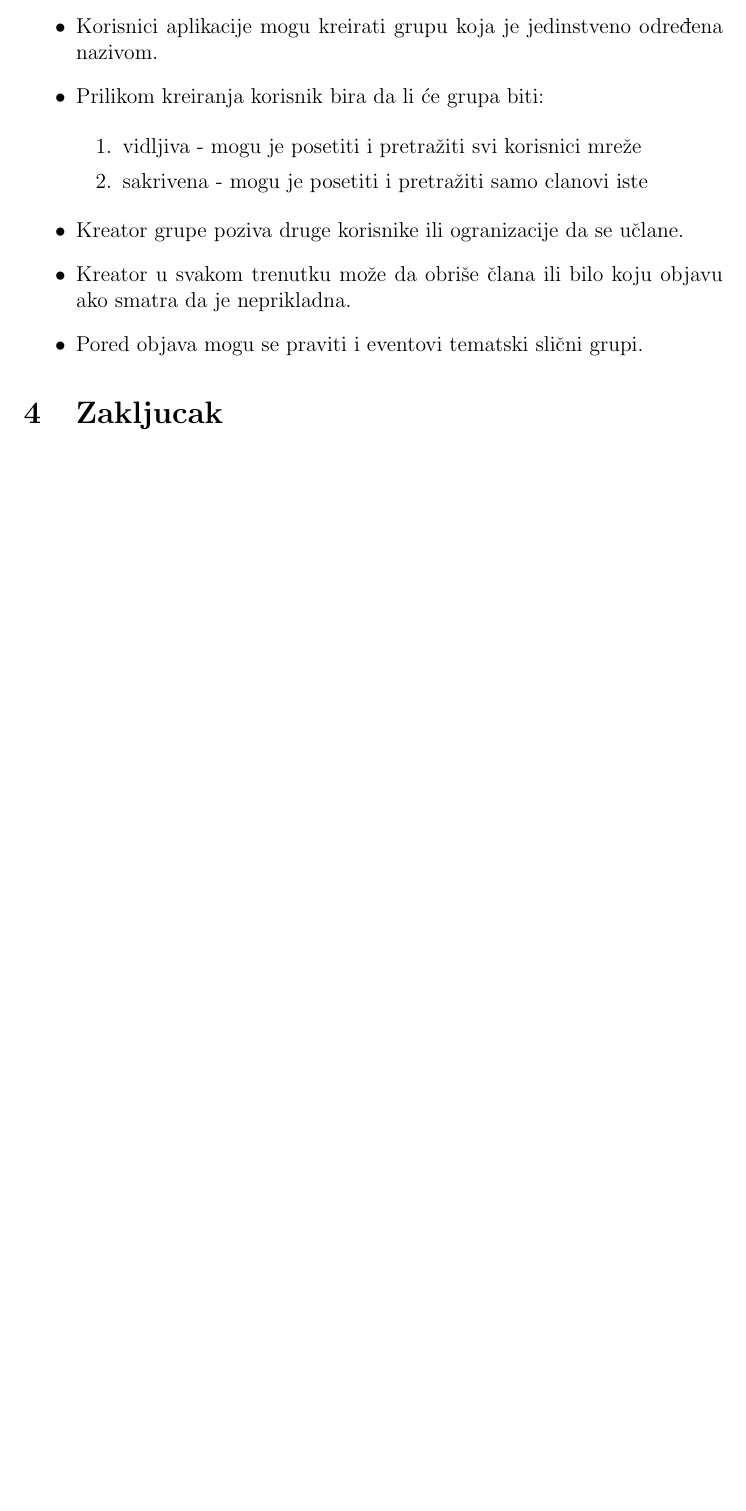
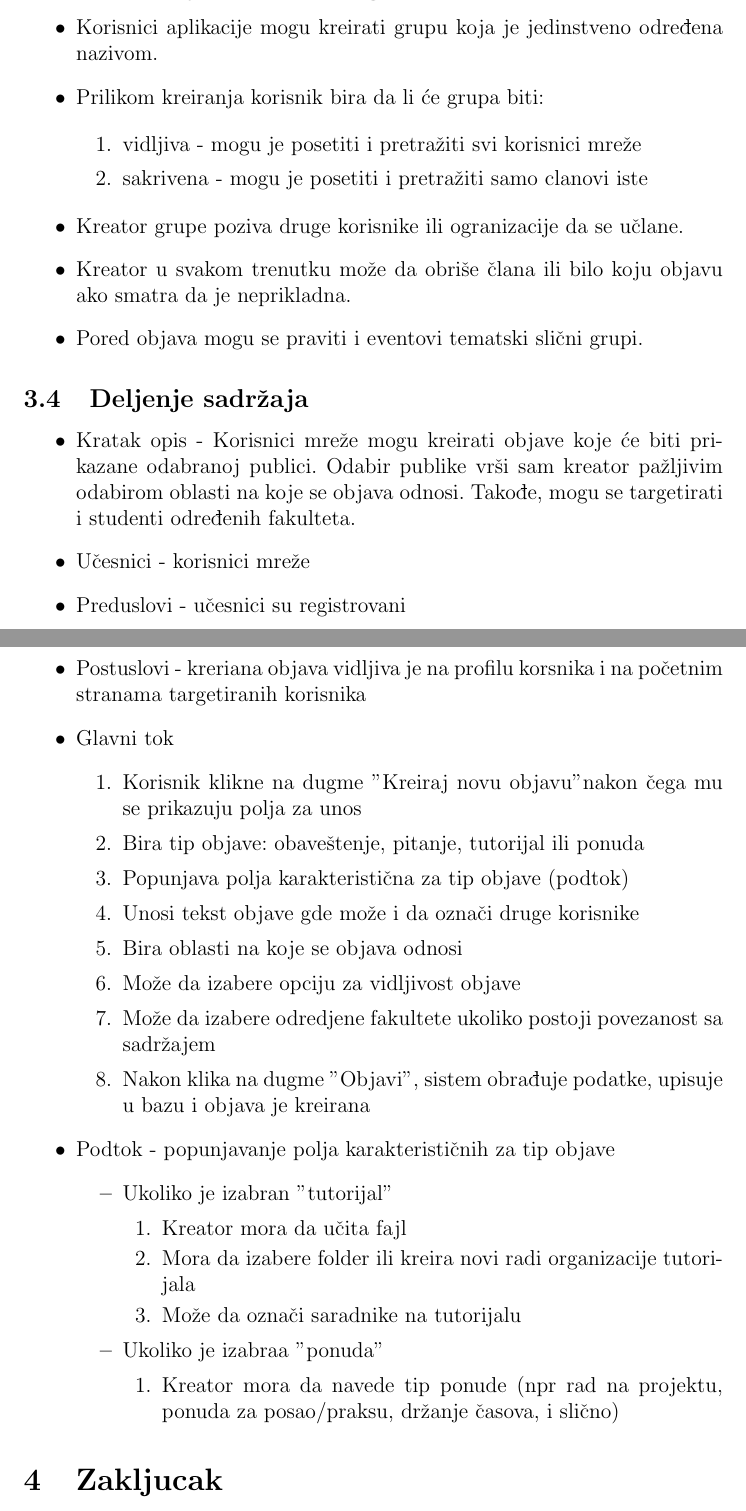
Before and after one commit to jdmitrovic/StudentskaSocijalnaMreza, a LaTeX document (studentska_socijalna_mreza.tex, which reads sekcije/3.slucajevi_upotrebe.tex): part of page 7 of 7 before the commit and two parts of pages 7 and 8 of 8 after it, the two joined at a grey line, cut so that both start at the same text, the shorter picture padded with empty space. Compiled offline with pdfLaTeX.

Commit message:
Dodat slucaj upotrebe - Deljenje sadrzaja

```diff
--- a/sekcije/3.slucajevi_upotrebe.tex
+++ b/sekcije/3.slucajevi_upotrebe.tex
@@ -88,3 +88,35 @@
 \item	Kreator u svakom trenutku može da obriše člana ili bilo koju objavu ako smatra da je neprikladna.
 \item	Pored objava mogu se praviti i eventovi tematski slični grupi.
 \end{itemize}
+
+\subsection{Deljenje sadržaja}
+\begin{itemize}
+\item Kratak opis - Korisnici mreže mogu kreirati objave koje će biti prikazane odabranoj publici. Odabir publike vrši sam kreator pažljivim odabirom oblasti na koje se objava odnosi. Takođe, mogu se targetirati i studenti određenih fakulteta.
+\item Učesnici - korisnici mreže
+\item Preduslovi - učesnici su registrovani
+\item Postuslovi - kreriana objava vidljiva je na profilu korsnika i na početnim stranama targetiranih korisnika
+\item Glavni tok
+    \begin{enumerate}
+	\item Korisnik klikne na dugme "Kreiraj novu objavu" nakon čega mu se prikazuju polja za unos
+	\item Bira tip objave: obaveštenje, pitanje, tutorijal ili ponuda
+	\item Popunjava polja karakteristična za tip objave (podtok)
+	\item Unosi tekst objave gde može i da označi druge korisnike
+    \item Bira oblasti na koje se objava odnosi
+    \item Može da izabere opciju za vidljivost objave
+    \item Može da izabere odredjene fakultete ukoliko postoji povezanost sa sadržajem
+    \item Nakon klika na dugme "Objavi", sistem obrađuje podatke, upisuje u bazu i objava je kreirana
+    \end{enumerate}
+\item Podtok - popunjavanje polja karakterističnih za tip objave
+    \begin{itemize}
+        \item Ukoliko je izabran "tutorijal"
+            \begin{enumerate}
+            \item Kreator mora da učita fajl
+            \item Mora da izabere folder ili kreira novi radi organizacije tutorijala
+            \item Može da označi saradnike na tutorijalu
+            \end{enumerate}
+         \item Ukoliko je izabraa "ponuda"
+            \begin{enumerate}
+            \item Kreator mora da navede tip ponude (npr rad na projektu, ponuda za posao/praksu, držanje časova, i slično)
+            \end{enumerate}
+	 \end{itemize}
+\end{itemize}
```
